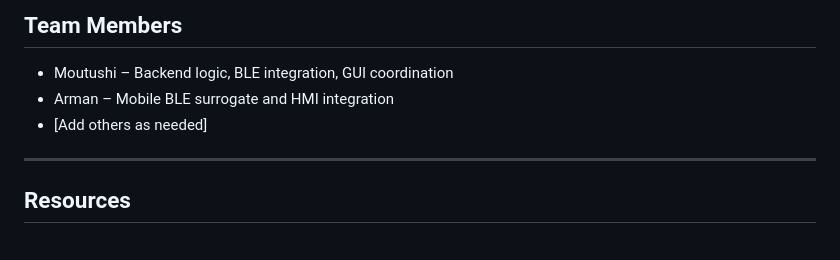
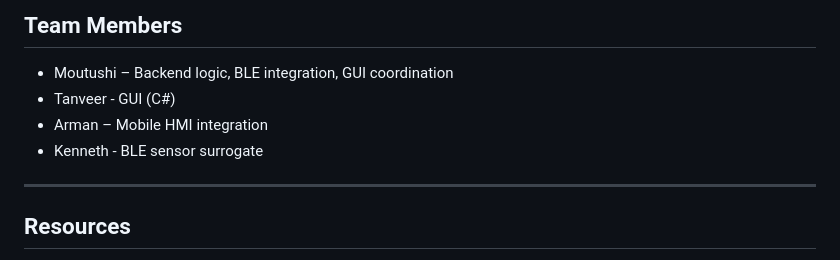
Before and after one commit to mou-gits/CSCN72030_Sec3_Group5, a Markdown page: README.md, the part around the change. Drawn GitHub-style.

Commit message:
Update team members section in README

```diff
--- a/README.md
+++ b/README.md
@@ -73,8 +73,9 @@ Each module has its own `README.md` with setup instructions:
 ## Team Members
 
 - Moutushi – Backend logic, BLE integration, GUI coordination
-- Arman – Mobile BLE surrogate and HMI integration
-- [Add others as needed]
+- Tanveer - GUI (C#)
+- Arman – Mobile HMI integration
+- Kenneth - BLE sensor surrogate
 
 ---
 
```
